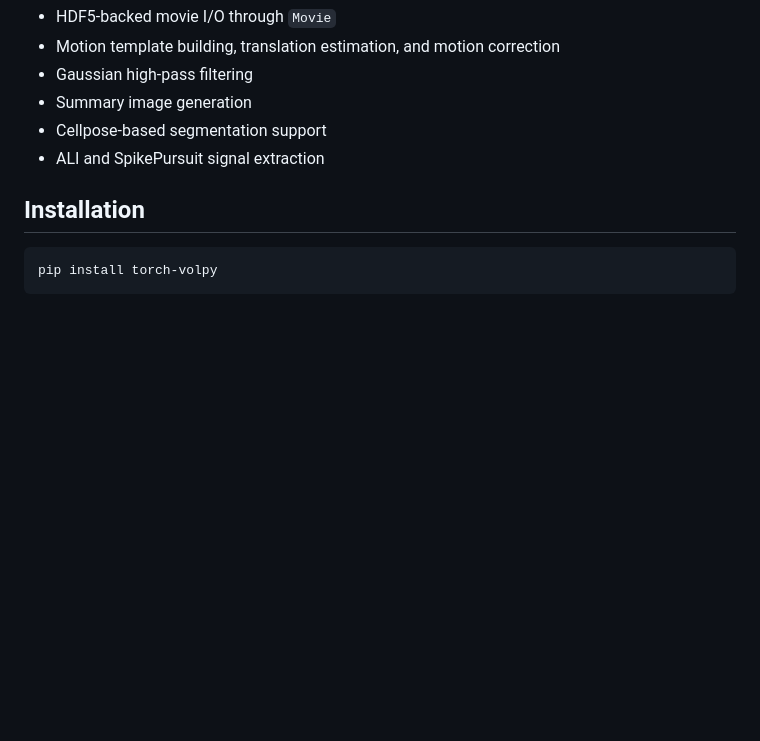
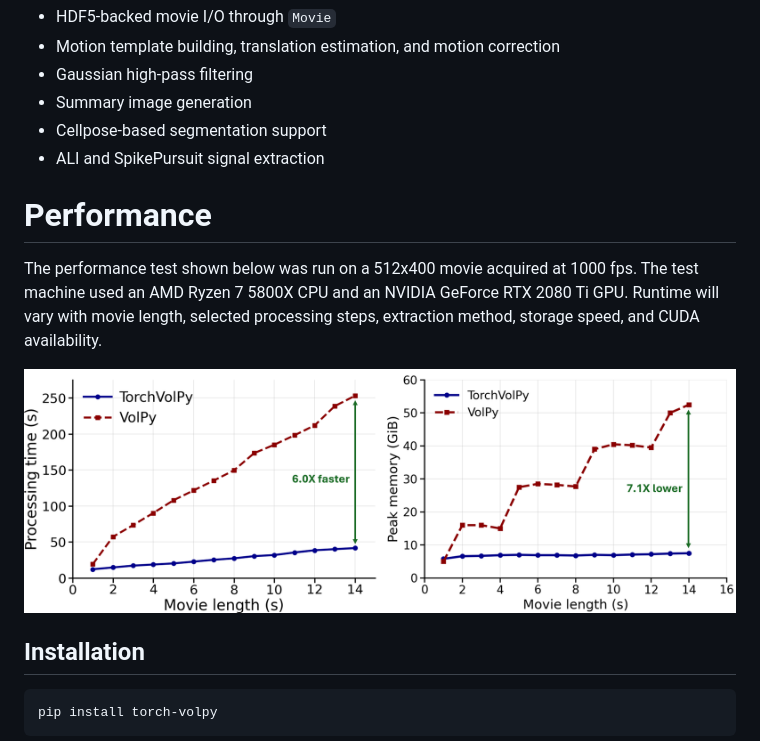
Before and after one commit to bobqianic/TorchVolpy, a Markdown page: README.md, the part around the change. Drawn GitHub-style; pictures changed too: media/2026-06-07 001508.png (added); blank space fills up the shorter version.

Commit message:
Add performance test section and related app screenshot to README

```diff
--- a/README.md
+++ b/README.md
@@ -10,6 +10,17 @@ The package currently provides:
 - Summary image generation
 - Cellpose-based segmentation support
 - ALI and SpikePursuit signal extraction
+
+# Performance
+
+The performance test shown below was run on a 512x400 movie acquired at
+1000 fps. The test machine used an AMD Ryzen 7 5800X CPU and an NVIDIA
+GeForce RTX 2080 Ti GPU. Runtime will vary with movie length, selected
+processing steps, extraction method, storage speed, and CUDA availability.
+
+<p align="center">
+  <img src="./media/2026-06-07%20001508.png" width="800" alt="App Screenshot">
+</p>
 
 ## Installation
 
```
